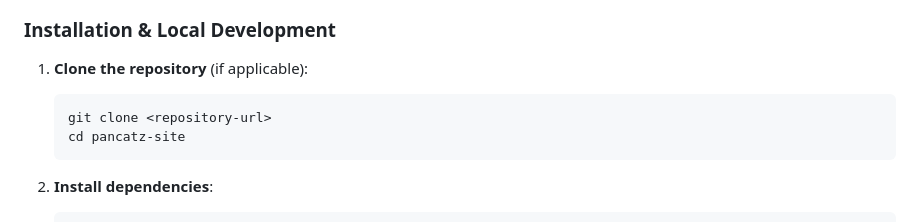
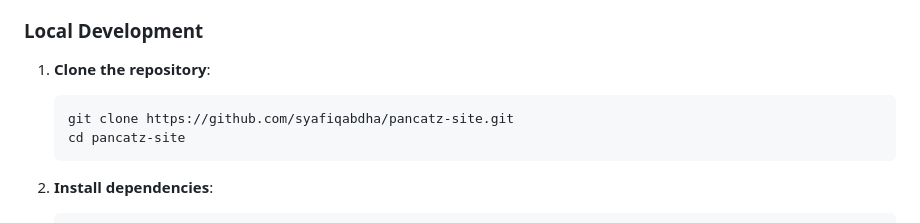
Before and after one commit to syafiqabdha/pancatz-site, a Markdown page: README.md, the part around one of its changes. Rendered like a GitHub page.

````diff
--- a/README.md
+++ b/README.md
@@ -33,10 +43,10 @@ Please read the [CONTRIBUTING.md](CONTRIBUTING.md) for instructions on how to ex
 - npm (or your preferred package manager)
 
-### Installation & Local Development
+### Local Development
 
-1. **Clone the repository** (if applicable):
+1. **Clone the repository**:
    ```bash
-   git clone <repository-url>
+   git clone https://github.com/syafiqabdha/pancatz-site.git
    cd pancatz-site
    ```
 
````
Also changed, not shown: other parts of README.md (+40 -20 lines).
